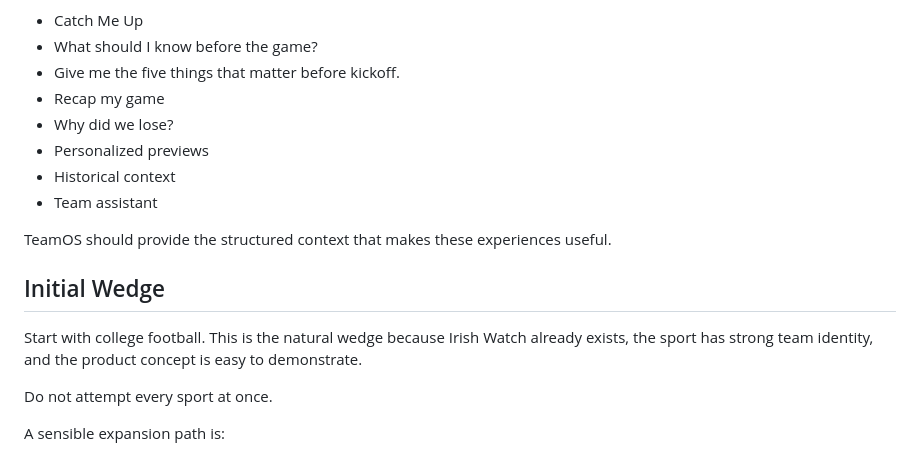
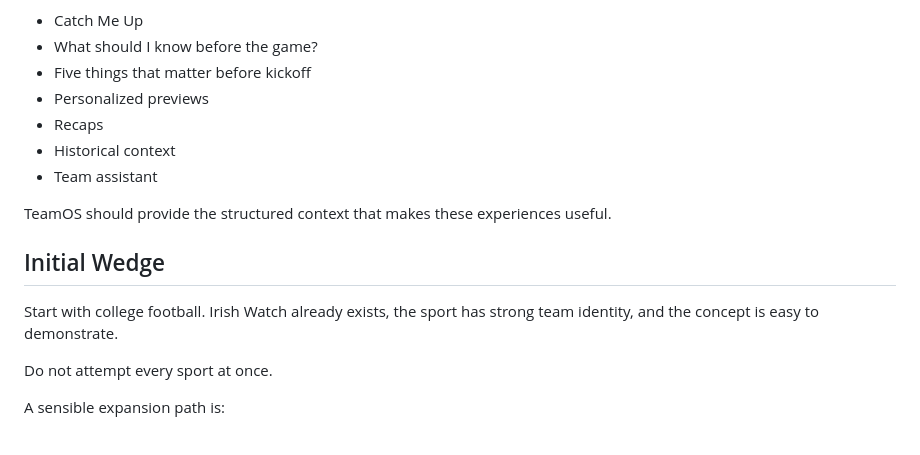
Before and after one commit to dmvanblaircom/Irish-Watch, a Markdown page: docs/00_PROJECT_LND_NORTH_STAR.md, the part around one of its changes. GitHub-like rendering.

```diff
--- a/docs/00_PROJECT_LND_NORTH_STAR.md
+++ b/docs/00_PROJECT_LND_NORTH_STAR.md
@@ -103,9 +147,8 @@ Potential experiences:
 - Catch Me Up
 - What should I know before the game?
-- Give me the five things that matter before kickoff.
-- Recap my game
-- Why did we lose?
+- Five things that matter before kickoff
 - Personalized previews
+- Recaps
 - Historical context
 - Team assistant
 
@@ -113,7 +156,7 @@ TeamOS should provide the structured context that makes these experiences useful
 
 ## Initial Wedge
 
-Start with college football. This is the natural wedge because Irish Watch already exists, the sport has strong team identity, and the product concept is easy to demonstrate.
+Start with college football. Irish Watch already exists, the sport has strong team identity, and the concept is easy to demonstrate.
 
 Do not attempt every sport at once.
 
```
Also changed, not shown: other parts of docs/00_PROJECT_LND_NORTH_STAR.md (+100 -56 lines).
